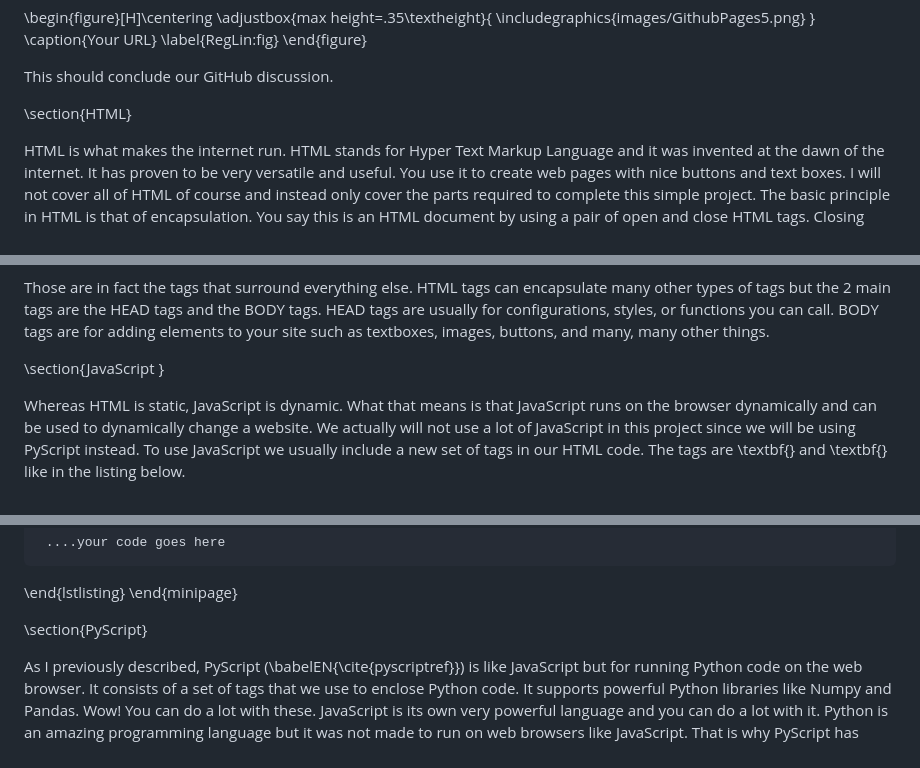
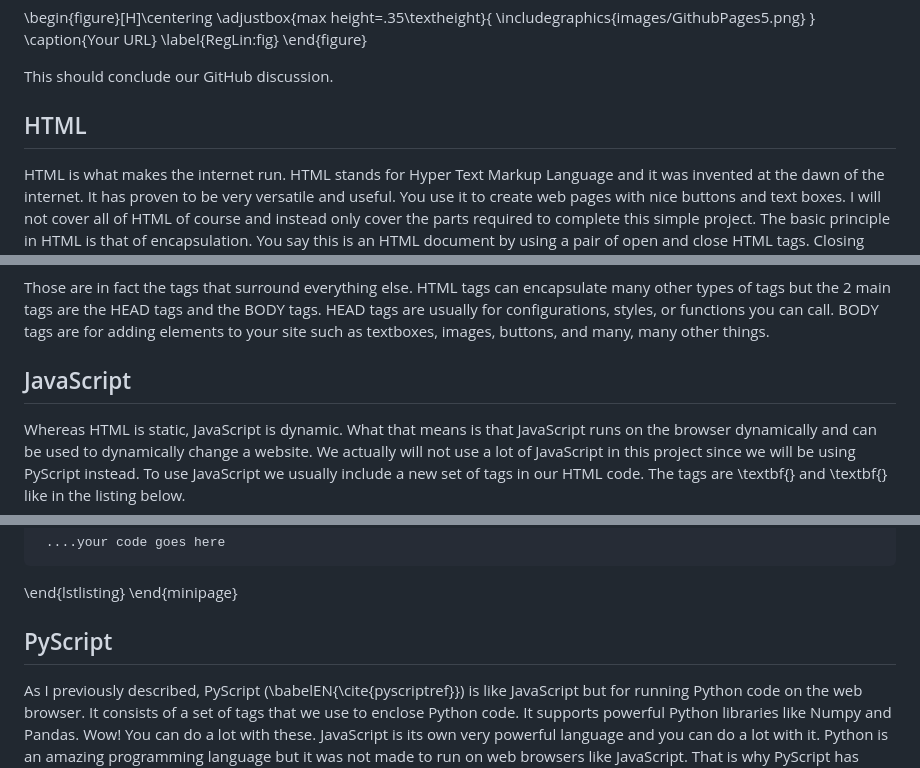
Before and after one commit to rcalix1/Build-Fun-AI-Projects-that-Run-on-the-Web, a Markdown page: volume-1-pyscript-and-knn/chapter1/README.md, 3 parts joined by grey strips. Rendered like a GitHub page.

```diff
--- a/volume-1-pyscript-and-knn/chapter1/README.md
+++ b/volume-1-pyscript-and-knn/chapter1/README.md
@@ -224,7 +224,7 @@ Your screen should look like this and you should have a url for your account sim
 
 This should conclude our GitHub discussion.
 
-\section{HTML}
+## HTML
 
 HTML is what makes the internet run. HTML stands for Hyper Text Markup Language and it was invented at the dawn of the internet. It has proven to be very versatile and useful. You use it to create web pages with nice buttons and text boxes. I will not cover all of HTML of course and instead only cover the parts required to complete this simple project. The basic principle in HTML is that of encapsulation. You say this is an HTML document by using a pair of open and close HTML tags. Closing tags are the ones that have the forward slash before the keyword.
 
@@ -253,7 +253,7 @@ HTML code looks like this:
 
 Those are in fact the tags that surround everything else. HTML tags can encapsulate many other types of tags but the 2 main tags are the HEAD tags and the BODY tags. HEAD tags are usually for configurations, styles, or functions you can call. BODY tags are for adding elements to your site such as textboxes, images, buttons, and many, many other things.
 
-\section{JavaScript }
+## JavaScript
 
 Whereas HTML is static, JavaScript is dynamic. What that means is that JavaScript runs on the browser dynamically and can be used to dynamically change a website. We actually will not use a lot of JavaScript in this project since we will be using PyScript instead. To use JavaScript we usually include a new set of tags in our HTML code. The tags are \textbf{<script>} and \textbf{</script>} like in the listing below.
 
@@ -287,7 +287,7 @@ Whereas HTML is static, JavaScript is dynamic. What that means is that JavaScrip
 
 
 
-\section{PyScript}
+## PyScript
 
 As I previously described, PyScript (\babelEN{\cite{pyscriptref}}) is like JavaScript but for running Python code on the web browser.  It consists of a set of tags that we use to enclose Python code. It supports powerful Python libraries like Numpy and Pandas. Wow! You can do a lot with these. JavaScript is its own very powerful language and you can do a lot with it. Python is an amazing programming language but it was not made to run on web browsers like JavaScript. That is why PyScript has been created. It allows you to write the same Python code but on the browser as long as it is enclosed in PyScript tags. So, PyScript is not a new programming language to learn. If you already know Python, then you will be able to unleash all your knowledge in the browser very quickly. If you do not know Python, do not worry. It is super easy to learn. There are many, many tutorials on line. I even have some videos on learning Python in my YouTube channel. So, you can also try those.
 
```
Also changed, not shown: other parts of volume-1-pyscript-and-knn/chapter1/README.md (+13 -13 lines).
